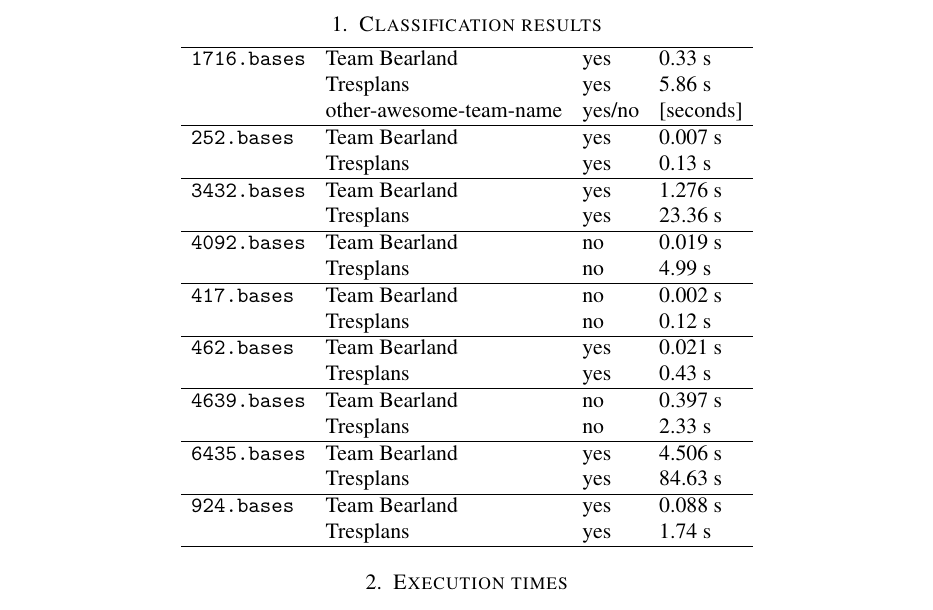
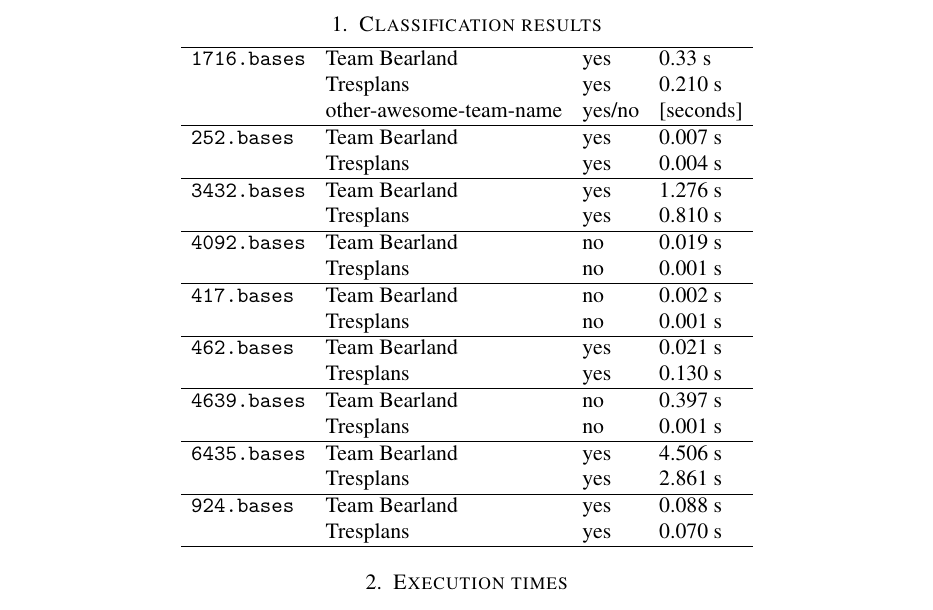
Before and after one commit to CSG-MAMME/DAG-part2, a LaTeX problem sheet (exercises/sheet0/results.tex): part of page 1 of 2, cut so that both start at the same text. Compiled offline with pdfLaTeX.

Commit message:
Update results for the updated C code.

```diff
--- a/exercises/sheet0/results.tex
+++ b/exercises/sheet0/results.tex
@@ -18,7 +18,7 @@
     \\
     & Tresplans
     & yes
-    & 5.86 s
+    & 0.210 s
     \\
     & other-awesome-team-name
     & yes/no
@@ -31,7 +31,7 @@
     \\
     & Tresplans
     & yes
-    & 0.13 s
+    & 0.004 s
     \\\hline
       \texttt{3432.bases}
     & Team Bearland
@@ -40,7 +40,7 @@
     \\
     & Tresplans
     & yes
-    & 23.36 s
+    & 0.810 s
     \\\hline
       \texttt{4092.bases}
     & Team Bearland
@@ -49,7 +49,7 @@
     \\
     & Tresplans
     & no
-    & 4.99 s
+    & 0.001 s
     \\\hline
       \texttt{417.bases}
     & Team Bearland
@@ -58,7 +58,7 @@
     \\
     & Tresplans
     & no
-    & 0.12 s
+    & 0.001 s
     \\\hline
       \texttt{462.bases}
     & Team Bearland
@@ -67,7 +67,7 @@
     \\
     & Tresplans
     & yes
-    & 0.43 s
+    & 0.130 s
     \\\hline
       \texttt{4639.bases}
     & Team Bearland
@@ -76,7 +76,7 @@
     \\
     & Tresplans
     & no
-    & 2.33 s
+    & 0.001 s
     \\\hline
     \texttt{6435.bases}
     & Team Bearland
@@ -85,7 +85,7 @@
     \\
     & Tresplans
     & yes
-    & 84.63 s
+    & 2.861 s
     \\\hline
     \texttt{924.bases}
     & Team Bearland
@@ -94,7 +94,7 @@
     \\
     & Tresplans
     & yes
-    & 1.74 s
+    & 0.070 s
     \\\hline
   \end{tabular}
 \end{center}
```
